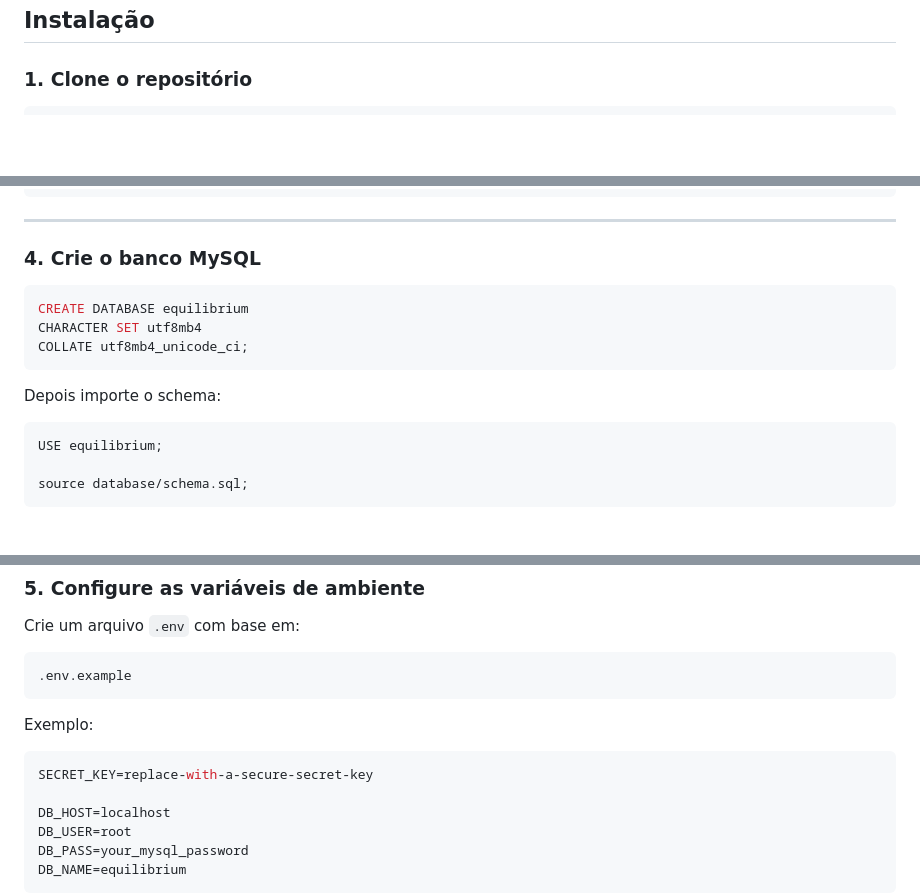
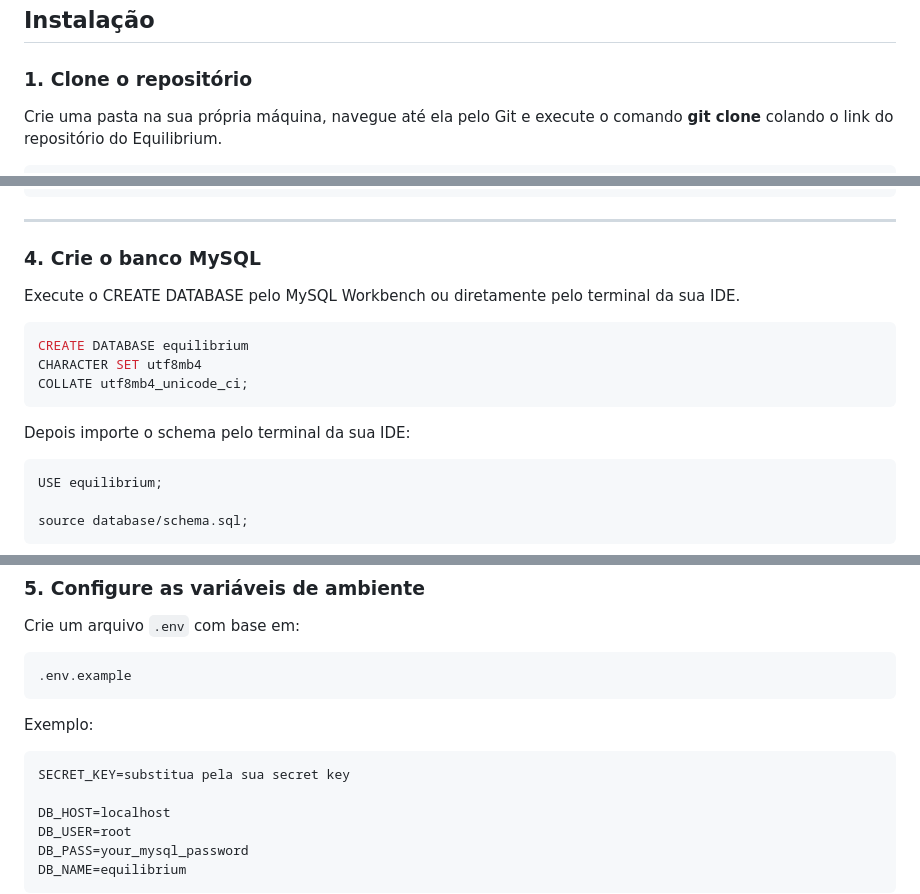
Before and after one commit to Silos-Antonio/Projeto-Equilibrium, a Markdown page: README.pt-BR.md, 3 parts joined by grey strips. Rendered like a GitHub page; blank space fills up the shorter version.

Commit message:
Revise installation and database setup instructions
Updated installation instructions and MySQL database setup in README.pt-BR.md.

````diff
--- a/README.pt-BR.md
+++ b/README.pt-BR.md
@@ -283,5 +283,6 @@ database/migrations/
 ## Instalação
 
 ### 1. Clone o repositório
+Crie uma pasta na sua própria máquina, navegue até ela pelo Git e execute o comando **git clone** colando o link do repositório do Equilibrium.
 
 ```bash id="fk7hg8"
@@ -320,6 +322,7 @@ pip install -r requirements.txt
 ---
 
 ### 4. Crie o banco MySQL
+Execute o CREATE DATABASE pelo MySQL Workbench ou diretamente pelo terminal da sua IDE.
 
 ```sql id="kysxkq"
 CREATE DATABASE equilibrium
@@ -327,7 +330,7 @@ CHARACTER SET utf8mb4
 COLLATE utf8mb4_unicode_ci;
 ```
 
-Depois importe o schema:
+Depois importe o schema pelo terminal da sua IDE:
 
 ```sql id="lq8mcp"
 USE equilibrium;
@@ -348,7 +351,7 @@ Crie um arquivo `.env` com base em:
 Exemplo:
 
 ```env id="sekl9a"
-SECRET_KEY=replace-with-a-secure-secret-key
+SECRET_KEY=substitua pela sua secret key
 
 DB_HOST=localhost
 DB_USER=root
````
Also changed, not shown: other parts of README.pt-BR.md (+3 -2 lines).
